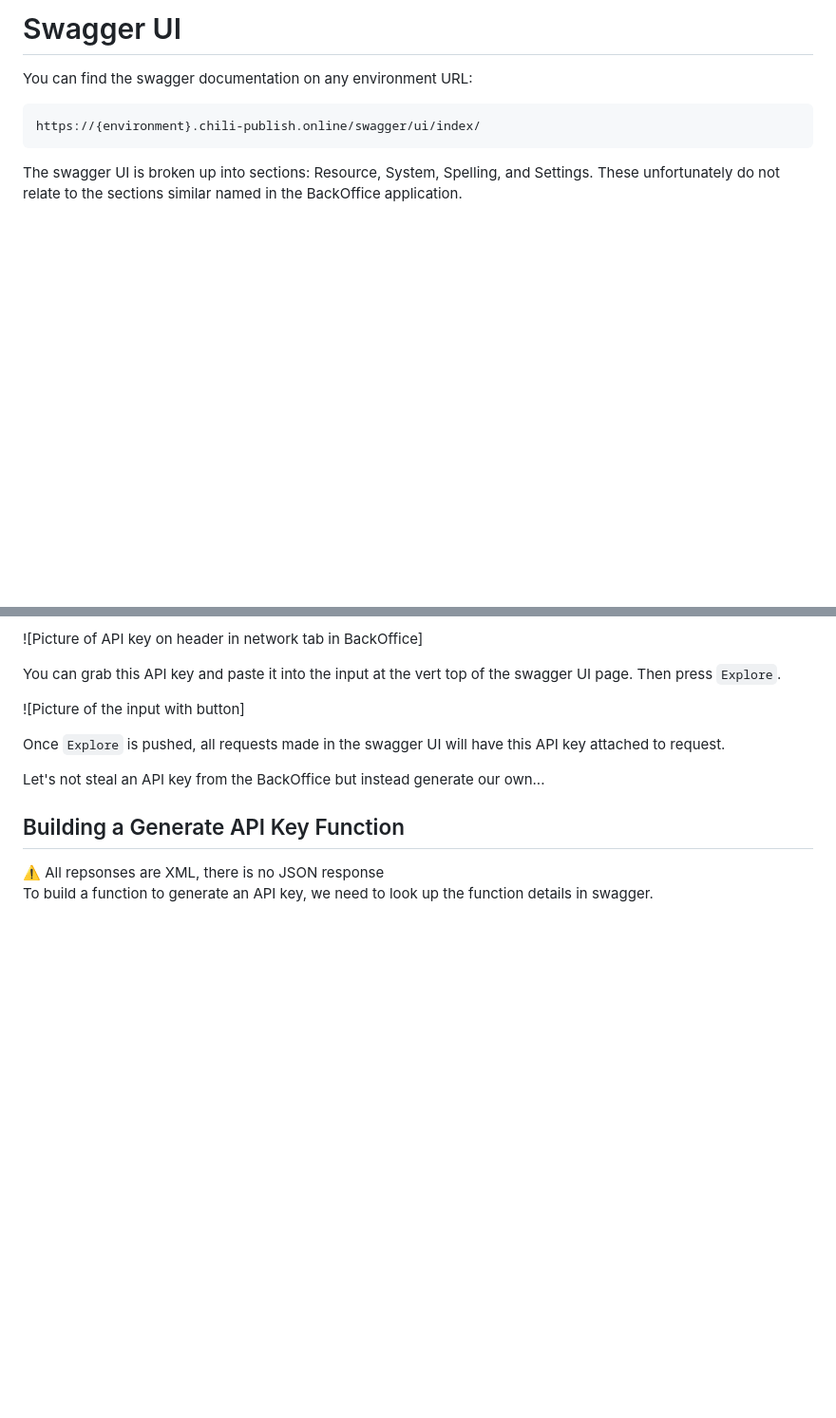
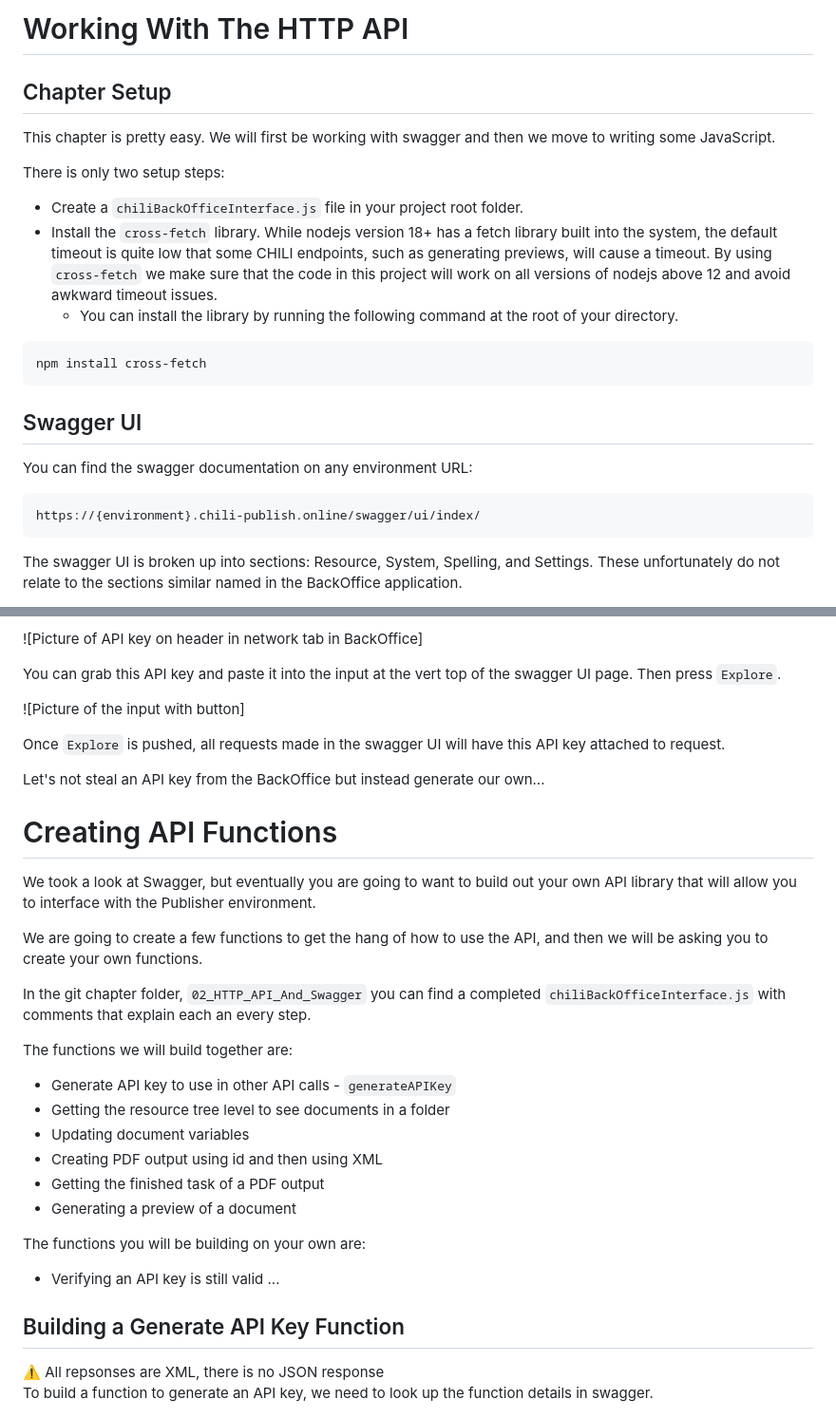
Before and after one commit to seancrowe/GraFxJourney_PublisherIntro, a Markdown page: 02_HTTP_API_And_Swagger/README.md, 2 parts joined by grey strips. Shown at 95% size. Drawn GitHub-style; blank space fills up the shorter version.

Commit message:
Update README following the new format

````diff
--- a/02_HTTP_API_And_Swagger/README.md
+++ b/02_HTTP_API_And_Swagger/README.md
@@ -1,5 +1,19 @@
 
-# Swagger UI
+# Working With The HTTP API
+
+## Chapter Setup
+This chapter is pretty easy. We will first be working with swagger and then we move to writing some JavaScript.
+
+There is only two setup steps:
+- Create a `chiliBackOfficeInterface.js` file in your project root folder.
+- Install the `cross-fetch` library. While nodejs version 18+ has a fetch library built into the system, the default timeout is quite low that some CHILI endpoints, such as generating previews, will cause a timeout. By using `cross-fetch` we make sure that the code in this project will work on all versions of nodejs above 12 and avoid awkward timeout issues.
+    - You can install the library by running the following command at the root of your directory.
+
+```
+npm install cross-fetch
+```
+
+## Swagger UI
 You  can find the swagger documentation on any environment URL:
 ```
 https://{environment}.chili-publish.online/swagger/ui/index/
@@ -34,6 +48,25 @@ You can grab this API key and paste it into the input at the vert top of the swa
 Once `Explore` is pushed, all requests made in the swagger UI will have this API key attached to request.
 
 Let's not steal an API key from the BackOffice but instead generate our own...
+
+# Creating API Functions
+We took a look at Swagger, but eventually you are going to want to build out your own API library that will allow you to interface with the Publisher environment.
+
+We are going to create a few functions to get the hang of how to use the API, and then we will be asking you to create your own functions.
+
+In the git chapter folder, `02_HTTP_API_And_Swagger` you can find a completed `chiliBackOfficeInterface.js` with comments that explain each an every step.
+
+The functions we will build together are:
+- Generate API key to use in other API calls - `generateAPIKey`
+- Getting the resource tree level to see documents in a folder
+- Updating document variables
+- Creating PDF output using id and then using XML
+- Getting the finished task of a PDF output
+- Generating a preview of a document
+
+The functions you will be building on your own are:
+- Verifying an API key is still valid
+...
 
 
 ## Building a Generate API Key Function
````
